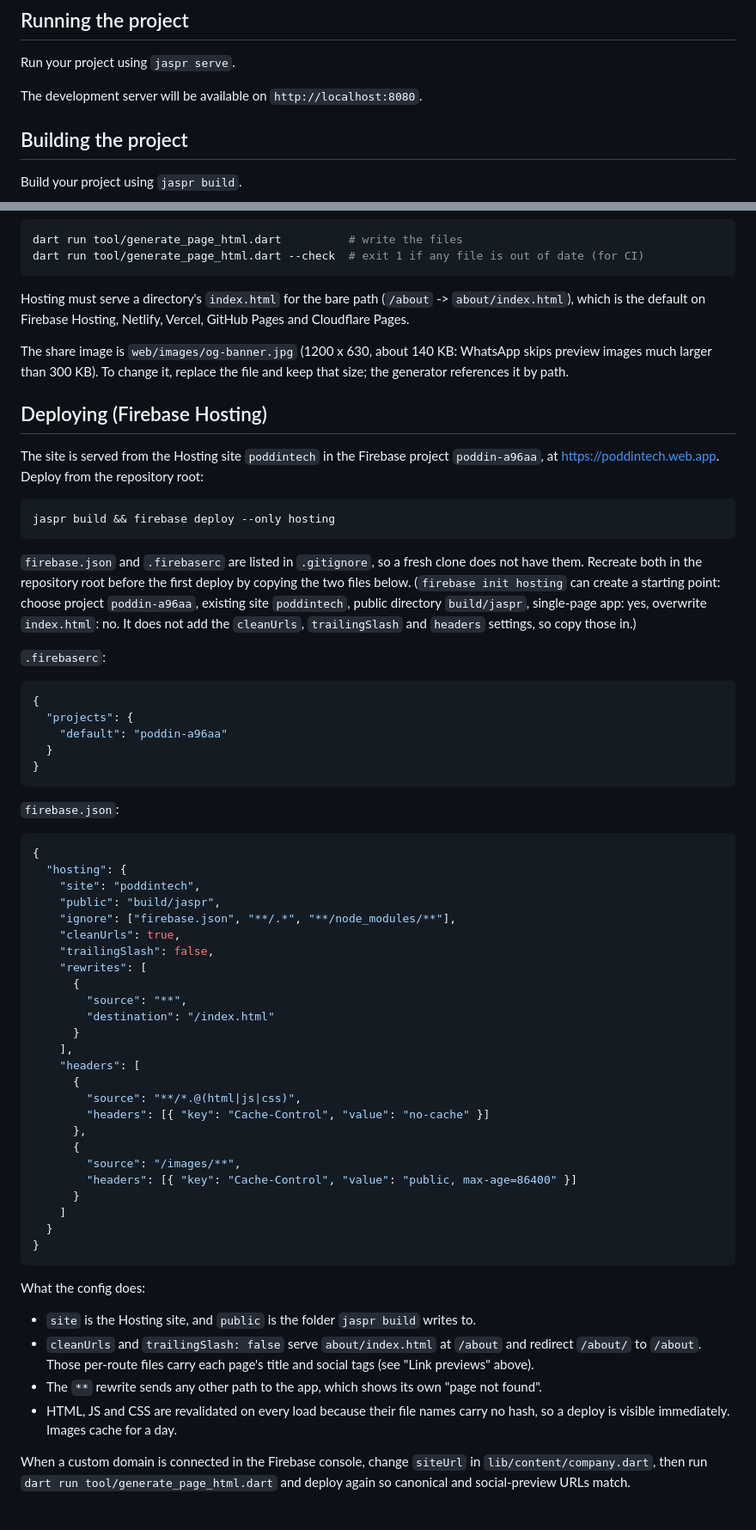
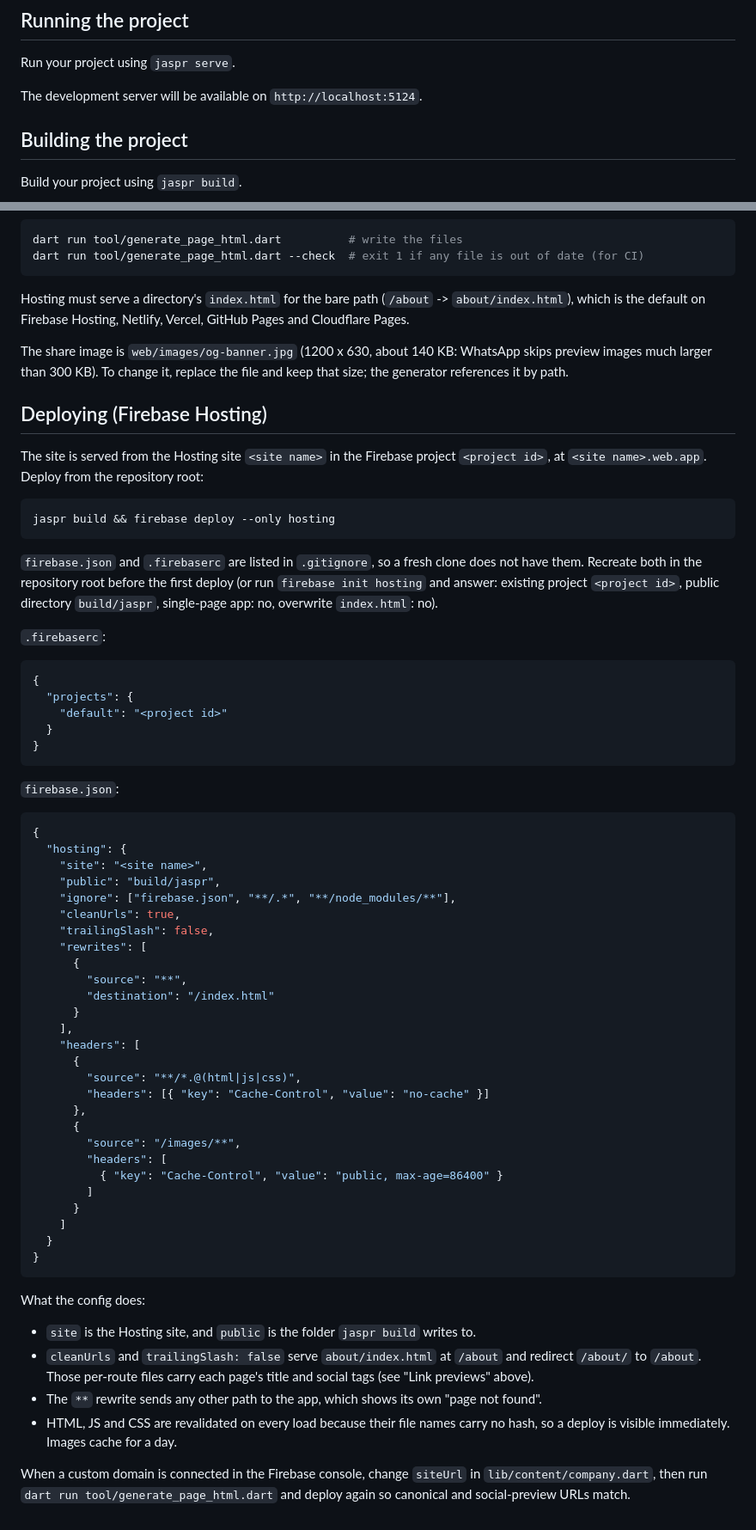
Before and after one commit to PoddinLLC/poddinTech, a Markdown page: README.md, 2 parts joined by grey strips. Shown at 86% size. GitHub-like rendering.

Commit message:
docs: update development server port and add Firebase Hosting deployment guide in README

````diff
--- a/README.md
+++ b/README.md
@@ -6,7 +6,7 @@ The official website for Poddin Technologies Limited.
 
 Run your project using `jaspr serve`.
 
-The development server will be available on `http://localhost:8080`.
+The development server will be available on `http://localhost:5124`.
 
 ## Building the project
 
@@ -30,33 +30,27 @@ dart run tool/generate_page_html.dart          # write the files
 dart run tool/generate_page_html.dart --check  # exit 1 if any file is out of date (for CI)
 ```
 
-Hosting must serve a directory's `index.html` for the bare path (`/about` -> `about/index.html`), which is the
-default on Firebase Hosting, Netlify, Vercel, GitHub Pages and Cloudflare Pages.
+Hosting must serve a directory's `index.html` for the bare path (`/about` -> `about/index.html`), which is the default on Firebase Hosting, Netlify, Vercel, GitHub Pages and Cloudflare Pages.
 
-The share image is `web/images/og-banner.jpg` (1200 x 630, about 140 KB: WhatsApp skips preview images much larger than
-300 KB). To change it, replace the file and keep that size; the generator references it by path.
+The share image is `web/images/og-banner.jpg` (1200 x 630, about 140 KB: WhatsApp skips preview images much larger than 300 KB). To change it, replace the file and keep that size; the generator references it by path.
 
 ## Deploying (Firebase Hosting)
 
-The site is served from the Hosting site `poddintech` in the Firebase project `poddin-a96aa`, at
-https://poddintech.web.app. Deploy from the repository root:
+The site is served from the Hosting site `<site name>` in the Firebase project `<project id>`, at
+`<site name>.web.app`. Deploy from the repository root:
 
 ```sh
 jaspr build && firebase deploy --only hosting
 ```
 
-`firebase.json` and `.firebaserc` are listed in `.gitignore`, so a fresh clone does not have them. Recreate both in
-the repository root before the first deploy by copying the two files below. (`firebase init hosting` can create a
-starting point: choose project `poddin-a96aa`, existing site `poddintech`, public directory `build/jaspr`,
-single-page app: yes, overwrite `index.html`: no. It does not add the `cleanUrls`, `trailingSlash` and `headers`
-settings, so copy those in.)
+`firebase.json` and `.firebaserc` are listed in `.gitignore`, so a fresh clone does not have them. Recreate both in the repository root before the first deploy (or run `firebase init hosting` and answer: existing project `<project id>`, public directory `build/jaspr`, single-page app: no, overwrite `index.html`: no).
 
 `.firebaserc`:
 
 ```json
 {
   "projects": {
-    "default": "poddin-a96aa"
+    "default": "<project id>"
   }
 }
 ```
@@ -66,7 +60,7 @@ settings, so copy those in.)
 ```json
 {
   "hosting": {
-    "site": "poddintech",
+    "site": "<site name>",
     "public": "build/jaspr",
     "ignore": ["firebase.json", "**/.*", "**/node_modules/**"],
     "cleanUrls": true,
@@ -84,7 +78,9 @@ settings, so copy those in.)
       },
       {
         "source": "/images/**",
-        "headers": [{ "key": "Cache-Control", "value": "public, max-age=86400" }]
+        "headers": [
+          { "key": "Cache-Control", "value": "public, max-age=86400" }
+        ]
       }
     ]
   }
@@ -94,11 +90,8 @@ settings, so copy those in.)
 What the config does:
 
 - `site` is the Hosting site, and `public` is the folder `jaspr build` writes to.
-- `cleanUrls` and `trailingSlash: false` serve `about/index.html` at `/about` and redirect `/about/` to `/about`. Those
-  per-route files carry each page's title and social tags (see "Link previews" above).
+- `cleanUrls` and `trailingSlash: false` serve `about/index.html` at `/about` and redirect `/about/` to `/about`. Those per-route files carry each page's title and social tags (see "Link previews" above).
 - The `**` rewrite sends any other path to the app, which shows its own "page not found".
-- HTML, JS and CSS are revalidated on every load because their file names carry no hash, so a deploy is visible
-  immediately. Images cache for a day.
+- HTML, JS and CSS are revalidated on every load because their file names carry no hash, so a deploy is visible immediately. Images cache for a day.
 
-When a custom domain is connected in the Firebase console, change `siteUrl` in `lib/content/company.dart`, then run
-`dart run tool/generate_page_html.dart` and deploy again so canonical and social-preview URLs match.
+When a custom domain is connected in the Firebase console, change `siteUrl` in `lib/content/company.dart`, then run `dart run tool/generate_page_html.dart` and deploy again so canonical and social-preview URLs match.
````
